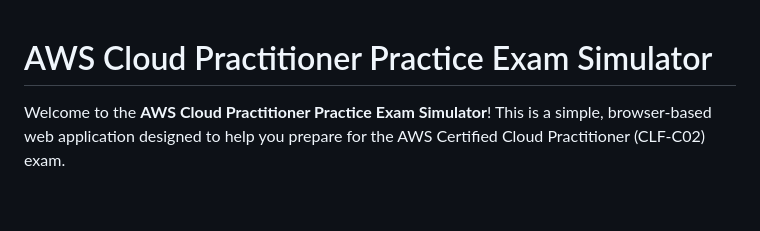
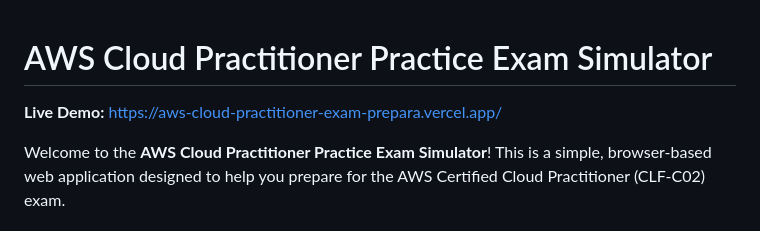
Before and after one commit to omarhassanelesawy/AWS-Cloud-Practitioner-Exam-Preparation, a Markdown page: README.md, the part around the change. GitHub-like rendering; blank space fills up the shorter version.

Commit message:
docs: Add live demo link to README.

```diff
--- a/README.md
+++ b/README.md
@@ -1,4 +1,6 @@
 # AWS Cloud Practitioner Practice Exam Simulator
+
+**Live Demo:** [https://aws-cloud-practitioner-exam-prepara.vercel.app/](https://aws-cloud-practitioner-exam-prepara.vercel.app/)
 
 Welcome to the **AWS Cloud Practitioner Practice Exam Simulator**! This is a simple, browser-based web application designed to help you prepare for the AWS Certified Cloud Practitioner (CLF-C02) exam.
 
```
